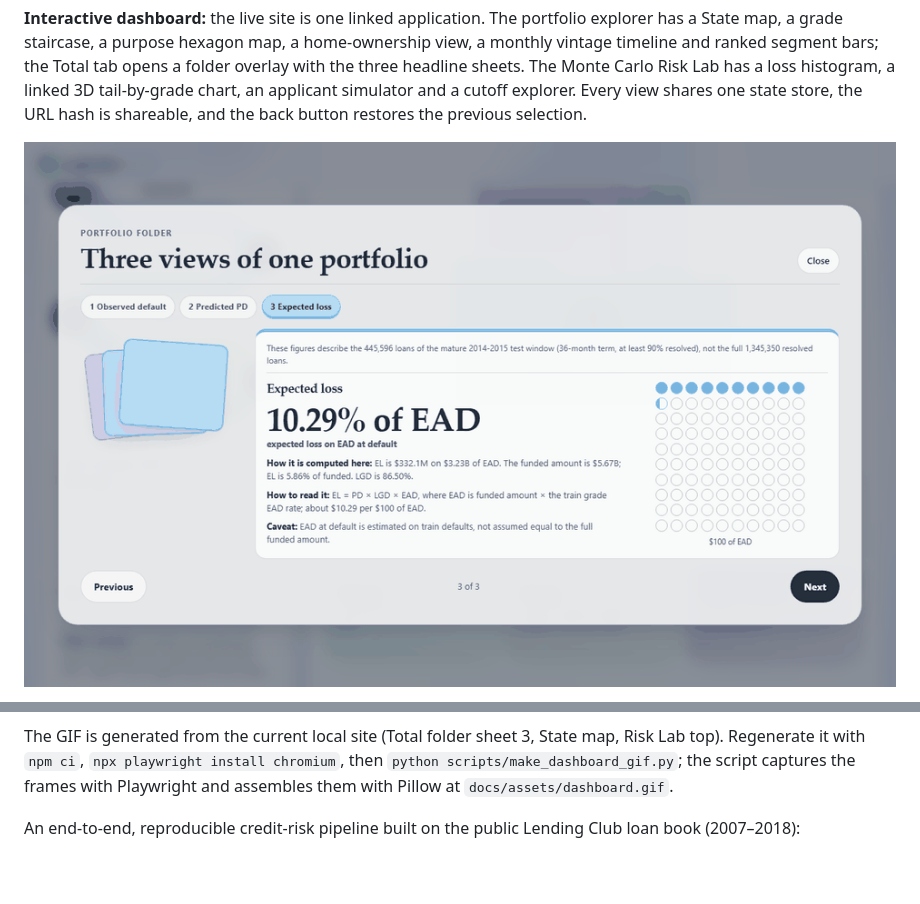
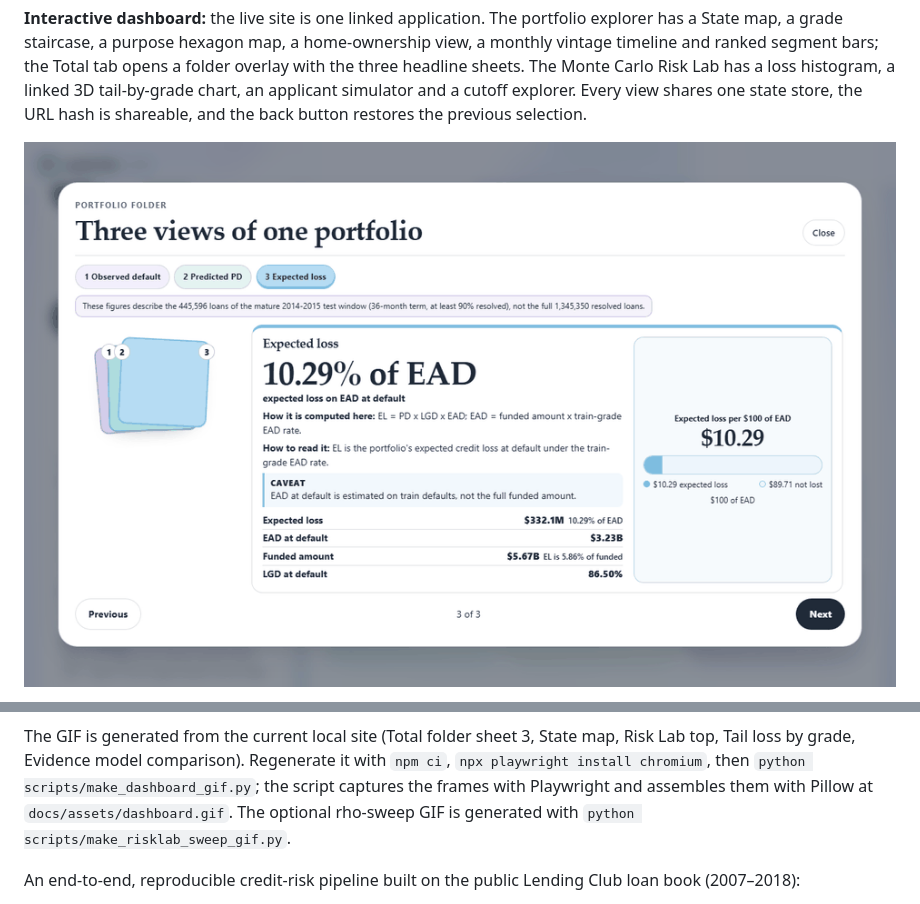
Before and after one commit to pablohuidobrogarcia/credit-risk-modeling, a Markdown page: README.md, 2 parts joined by grey strips. Rendered like a GitHub page; pictures changed too: docs/assets/dashboard.gif; blank space fills up the shorter version.

Commit message:
docs: regenerate README GIFs from final site

```diff
--- a/README.md
+++ b/README.md
@@ -23,7 +27,9 @@ selection.
 The GIF is generated from the current local site (Total folder sheet 3, State map,
-Risk Lab top). Regenerate it with `npm ci`, `npx playwright install chromium`, then
+Risk Lab top, Tail loss by grade, Evidence model comparison). Regenerate it with
+`npm ci`, `npx playwright install chromium`, then
 `python scripts/make_dashboard_gif.py`; the script captures the frames with Playwright
-and assembles them with Pillow at `docs/assets/dashboard.gif`.
+and assembles them with Pillow at `docs/assets/dashboard.gif`. The optional rho-sweep
+GIF is generated with `python scripts/make_risklab_sweep_gif.py`.
 
 An end-to-end, reproducible credit-risk pipeline built on the public Lending Club
 loan book (2007–2018):
```
Also changed, not shown: other parts of README.md (+4 -0 lines), 5 other files.
